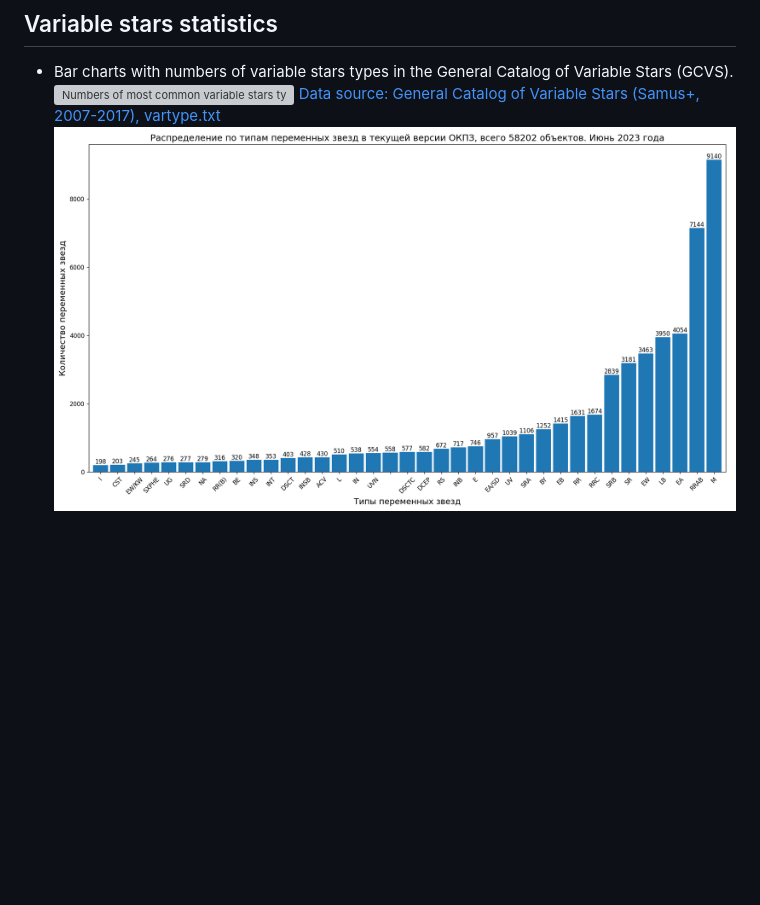
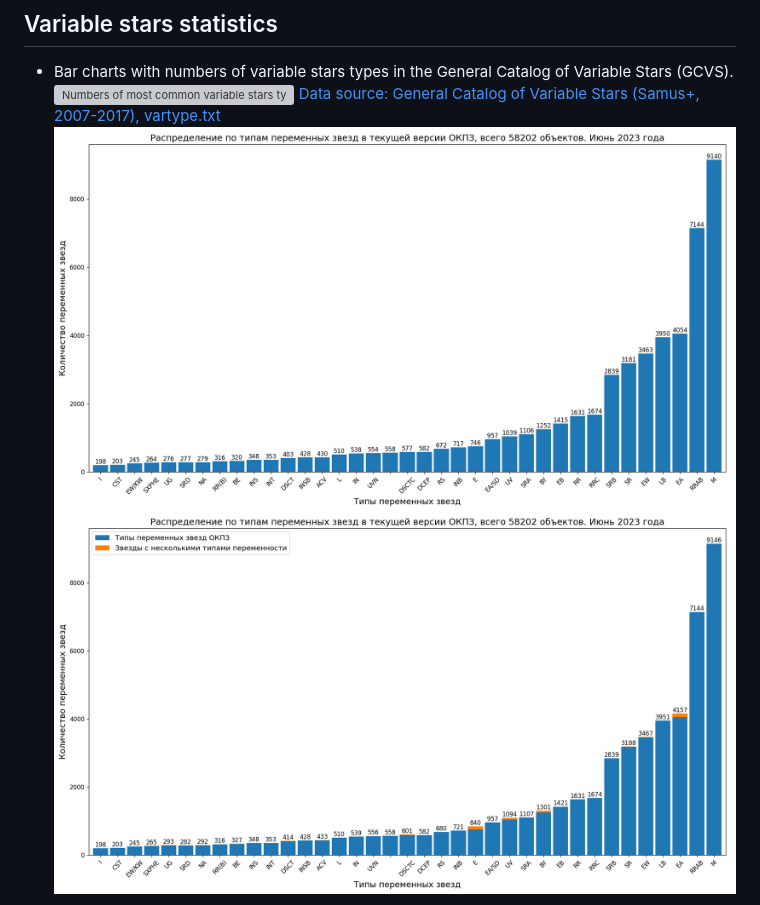
Before and after one commit to gvard/astrodata, a Markdown page: plots/stars/README.md, the part around the change printed below. Drawn GitHub-style; pictures changed too: plots/stars/gcvs_types_distribution-combined-sorted-latest+.png (added); blank space fills up the shorter version; grey boxes are pictures that could not be loaded.

Commit message:
Add stars belongs to several types of variability to the chart

```diff
--- a/plots/stars/README.md
+++ b/plots/stars/README.md
@@ -2,7 +2,9 @@
 * Bar charts with numbers of variable stars types in the General Catalog of Variable Stars (GCVS).
 ![Numbers of most common variable stars types in the GCVS](./gcvs_types_distribution-combined-sorted.svg)
 [Data source: General Catalog of Variable Stars (Samus+, 2007-2017), vartype.txt](https://cdsarc.cds.unistra.fr/ftp/B/gcvs/vartype.txt)
-![Numbers of most common variable stars types in the current version of the GCVS](./gcvs_types_distribution-combined-sorted-latest.png)
+![Numbers of most common variable stars types in the current version of the GCVS](./gcvs_types_distribution-combined-sorted-latest.png "Numbers of most common variable stars types in the current version of the GCVS with stars belongs to several types of variability")
+![Numbers of most common variable stars types in the current version of the GCVS](./gcvs_types_distribution-combined-sorted-latest+.png "Numbers of most common variable stars types in the current version of the GCVS with stars belongs to several types of variability")
+
 [Data source: General Catalog of Variable Stars, latest version](http://www.sai.msu.su/gcvs/gcvs/gcvs5/gcvs5.txt)
 ![Numbers of most common variable stars types in the current version of the VSX](./vsx_types_distribution-combined-sorted-latest.png)
 [Data source: The International Variable Star Index (Watson+, 2006-2007)](https://cdsarc.cds.unistra.fr/viz-bin/cat/B/vsx)
```
Also changed, not shown: other parts of plots/stars/README.md (+1 -1 lines), 1 other file.
